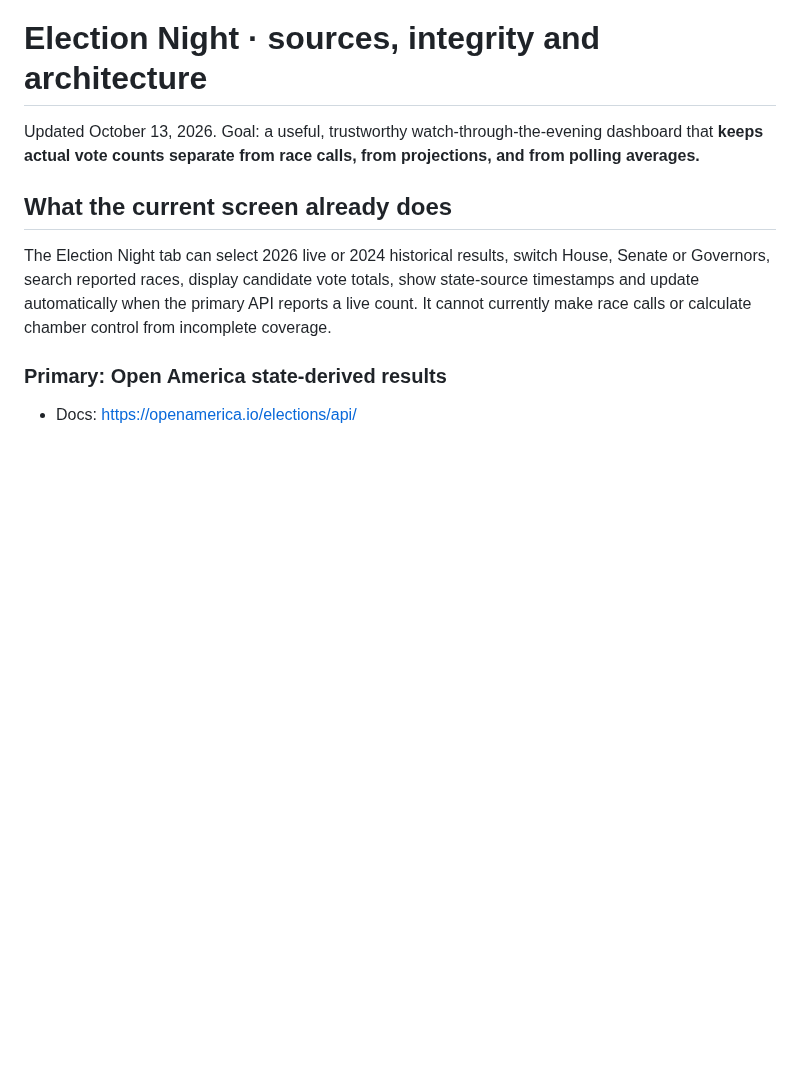
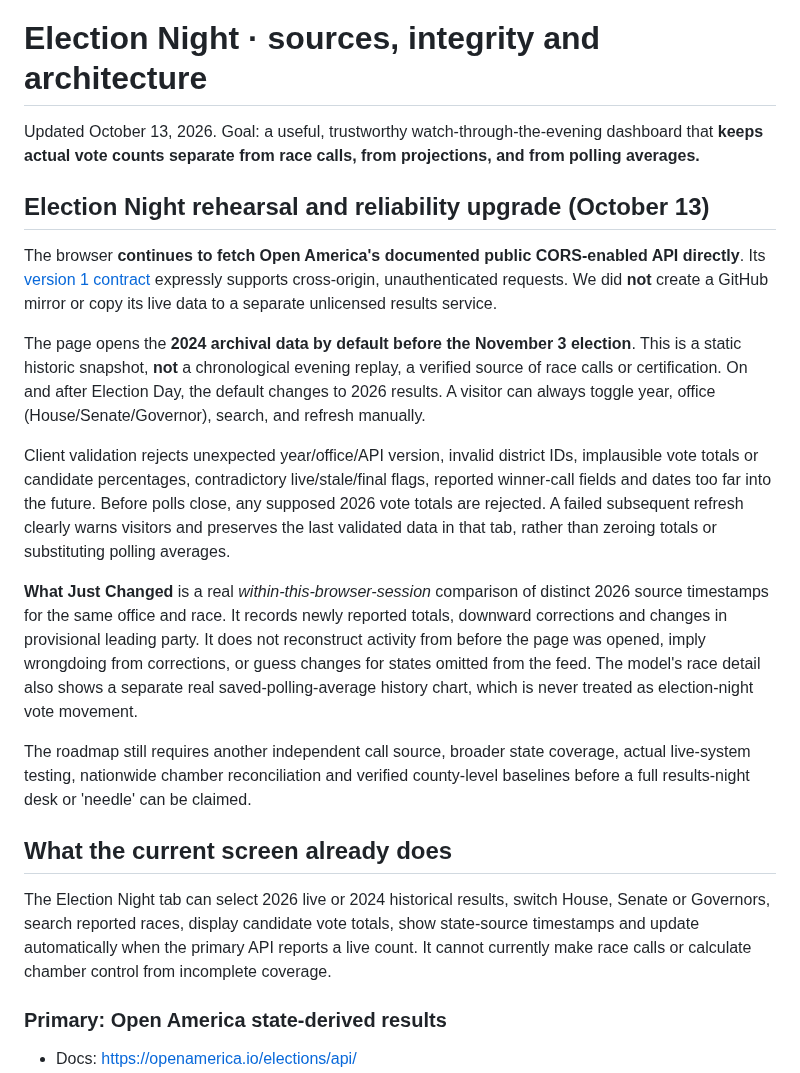
Before and after one commit to jmon18-rgb/Election-Command-Center, a Markdown page: ELECTION_NIGHT_SOURCES.md, the part around the change. Drawn GitHub-style; blank space fills up the shorter version.

Commit message:
Document real election-night rehearsal and honest polling-history milestone

```diff
--- a/ELECTION_NIGHT_SOURCES.md
+++ b/ELECTION_NIGHT_SOURCES.md
@@ -1,6 +1,18 @@
 # Election Night · sources, integrity and architecture
 
 Updated October 13, 2026. Goal: a useful, trustworthy watch-through-the-evening dashboard that **keeps actual vote counts separate from race calls, from projections, and from polling averages.**
+
+## Election Night rehearsal and reliability upgrade (October 13)
+
+The browser **continues to fetch Open America's documented public CORS-enabled API directly**. Its [version 1 contract](https://openamerica.io/elections/api/) expressly supports cross-origin, unauthenticated requests. We did **not** create a GitHub mirror or copy its live data to a separate unlicensed results service.
+
+The page opens the **2024 archival data by default before the November 3 election**. This is a static historic snapshot, **not** a chronological evening replay, a verified source of race calls or certification. On and after Election Day, the default changes to 2026 results. A visitor can always toggle year, office (House/Senate/Governor), search, and refresh manually.
+
+Client validation rejects unexpected year/office/API version, invalid district IDs, implausible vote totals or candidate percentages, contradictory live/stale/final flags, reported winner-call fields and dates too far into the future. Before polls close, any supposed 2026 vote totals are rejected. A failed subsequent refresh clearly warns visitors and preserves the last validated data in that tab, rather than zeroing totals or substituting polling averages.
+
+**What Just Changed** is a real *within-this-browser-session* comparison of distinct 2026 source timestamps for the same office and race. It records newly reported totals, downward corrections and changes in provisional leading party. It does not reconstruct activity from before the page was opened, imply wrongdoing from corrections, or guess changes for states omitted from the feed. The model's race detail also shows a separate real saved-polling-average history chart, which is never treated as election-night vote movement.
+
+The roadmap still requires another independent call source, broader state coverage, actual live-system testing, nationwide chamber reconciliation and verified county-level baselines before a full results-night desk or 'needle' can be claimed.
 
 ## What the current screen already does
 
```
